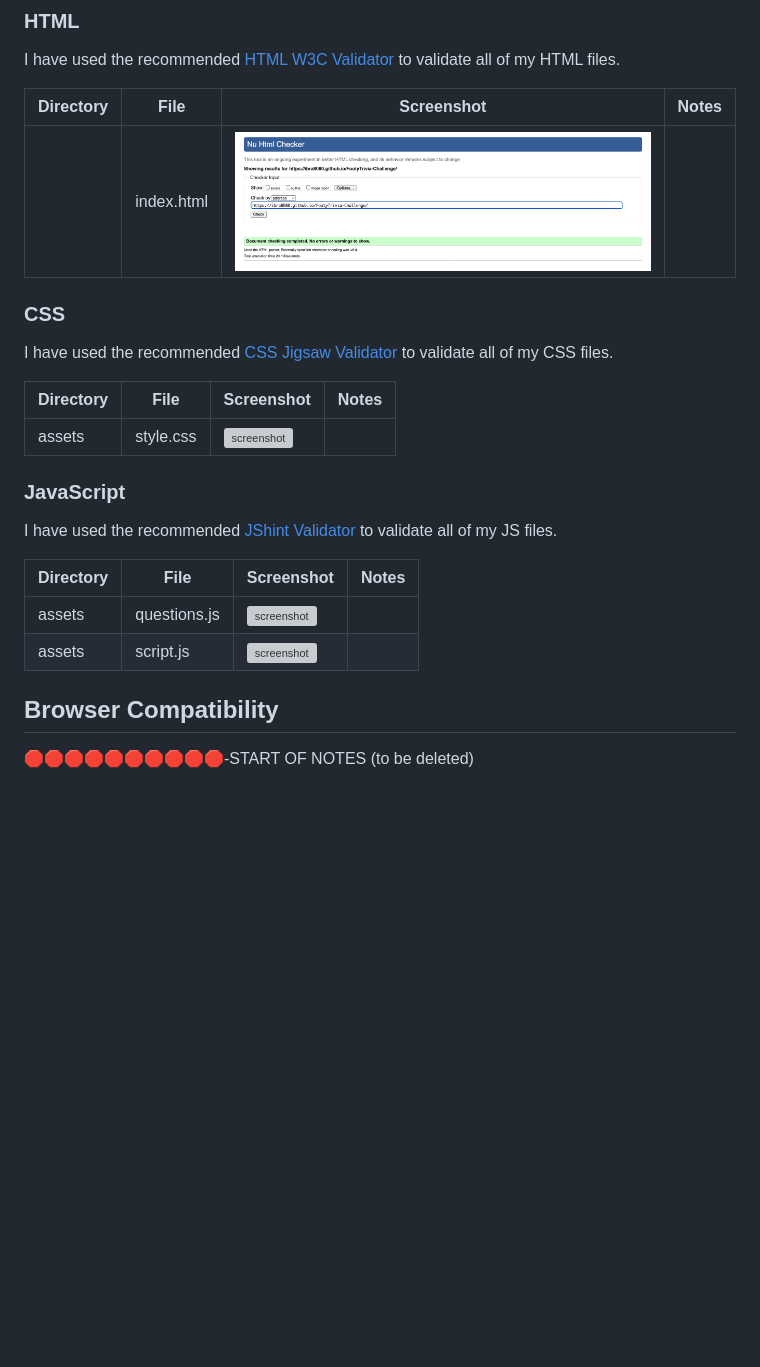
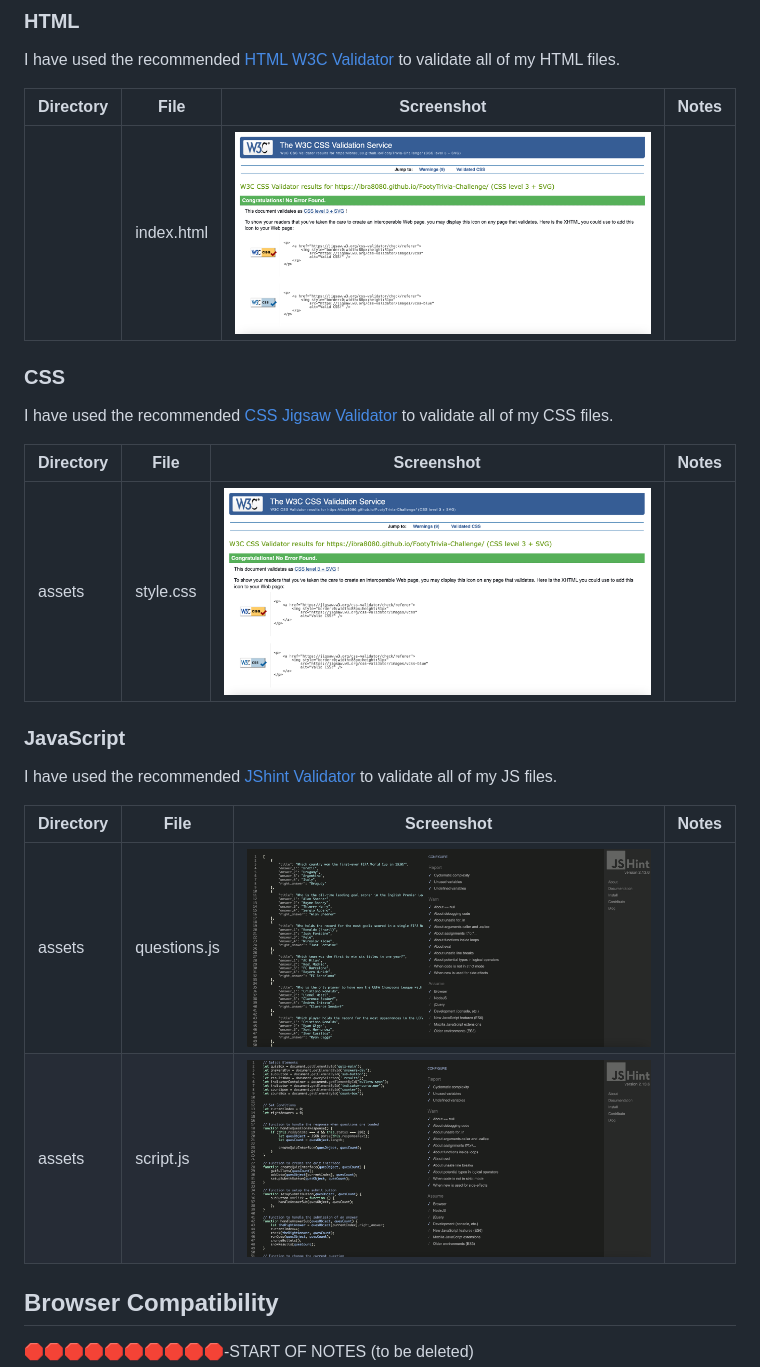
Before and after one commit to ibra8080/FootyTrivia-Challenge, a Markdown page: TESTING.md, the part around the change. Rendered like a GitHub page; pictures changed too: documentation/validation/Cssvalidation.png (added), documentation/validation/quesVal.png (added), documentation/validation/scriptVal.png (added); blank space fills up the shorter version; grey boxes are pictures that could not be loaded.

Commit message:
Update Testing.md with Js validation

```diff
--- a/TESTING.md
+++ b/TESTING.md
@@ -11,7 +11,7 @@ I have used the recommended [HTML W3C Validator](https://validator.w3.org) to va
 
 | Directory | File | Screenshot | Notes |
 | --- | --- | --- | --- |
-|  | index.html | ![screenshot](documentation/validation/W3validation.png) | |
+|  | index.html | ![screenshot](documentation/validation/Cssvalidation.png) | |
 
 ### CSS
 
@@ -19,7 +19,7 @@ I have used the recommended [CSS Jigsaw Validator](https://jigsaw.w3.org/css-val
 
 | Directory | File | Screenshot | Notes |
 | --- | --- | --- | --- |
-| assets | style.css | ![screenshot](documentation/validation/path-to-screenshot.png) | |
+| assets | style.css | ![screenshot](documentation/validation/Cssvalidation.png) | |
 
 ### JavaScript
 
@@ -27,8 +27,8 @@ I have used the recommended [JShint Validator](https://jshint.com) to validate a
 
 | Directory | File | Screenshot | Notes |
 | --- | --- | --- | --- |
-| assets | questions.js | ![screenshot](documentation/validation/path-to-screenshot.png) | |
-| assets | script.js | ![screenshot](documentation/validation/path-to-screenshot.png) | |
+| assets | questions.js | ![screenshot](documentation/validation/quesVal.png) | |
+| assets | script.js | ![screenshot](documentation/validation/scriptVal.png) | |
 
 ## Browser Compatibility
 
```
Also changed, not shown: 1 other file.
